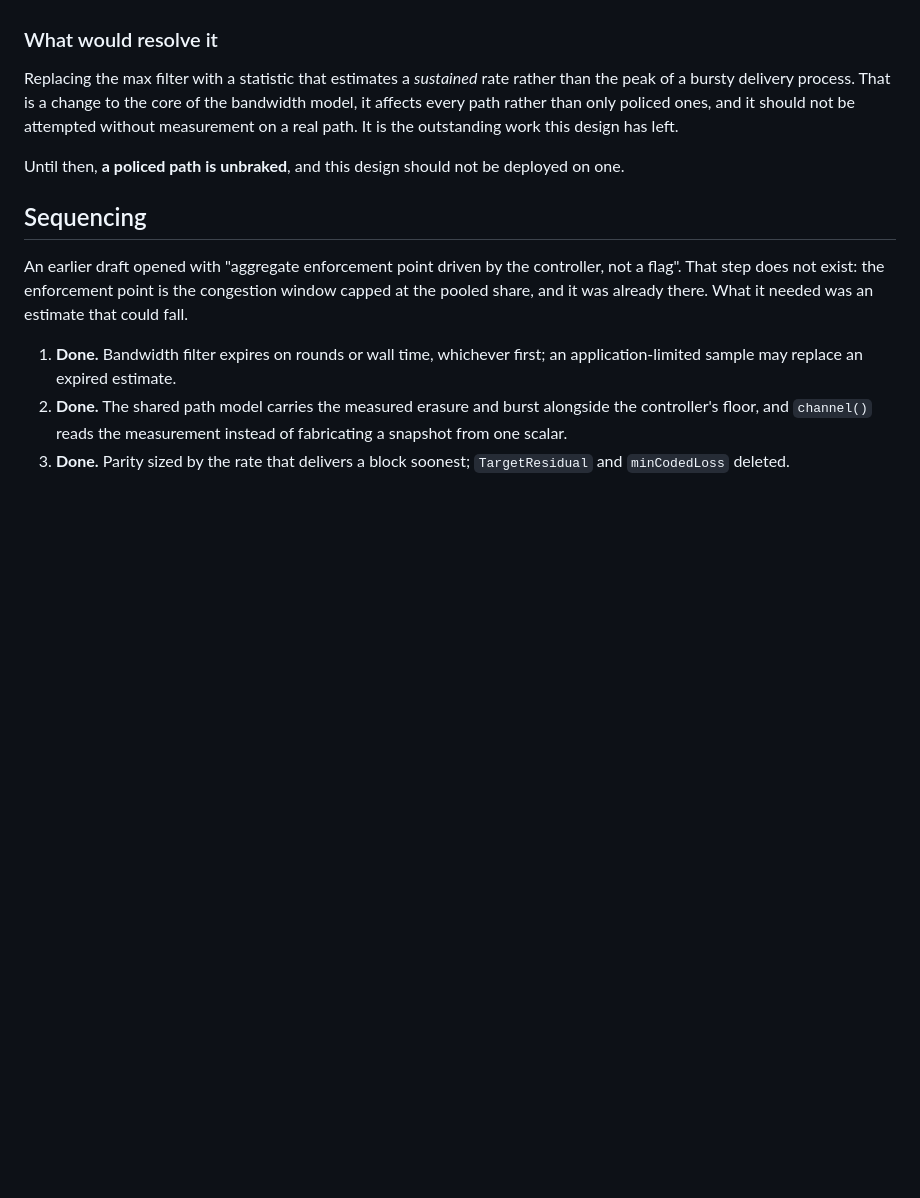
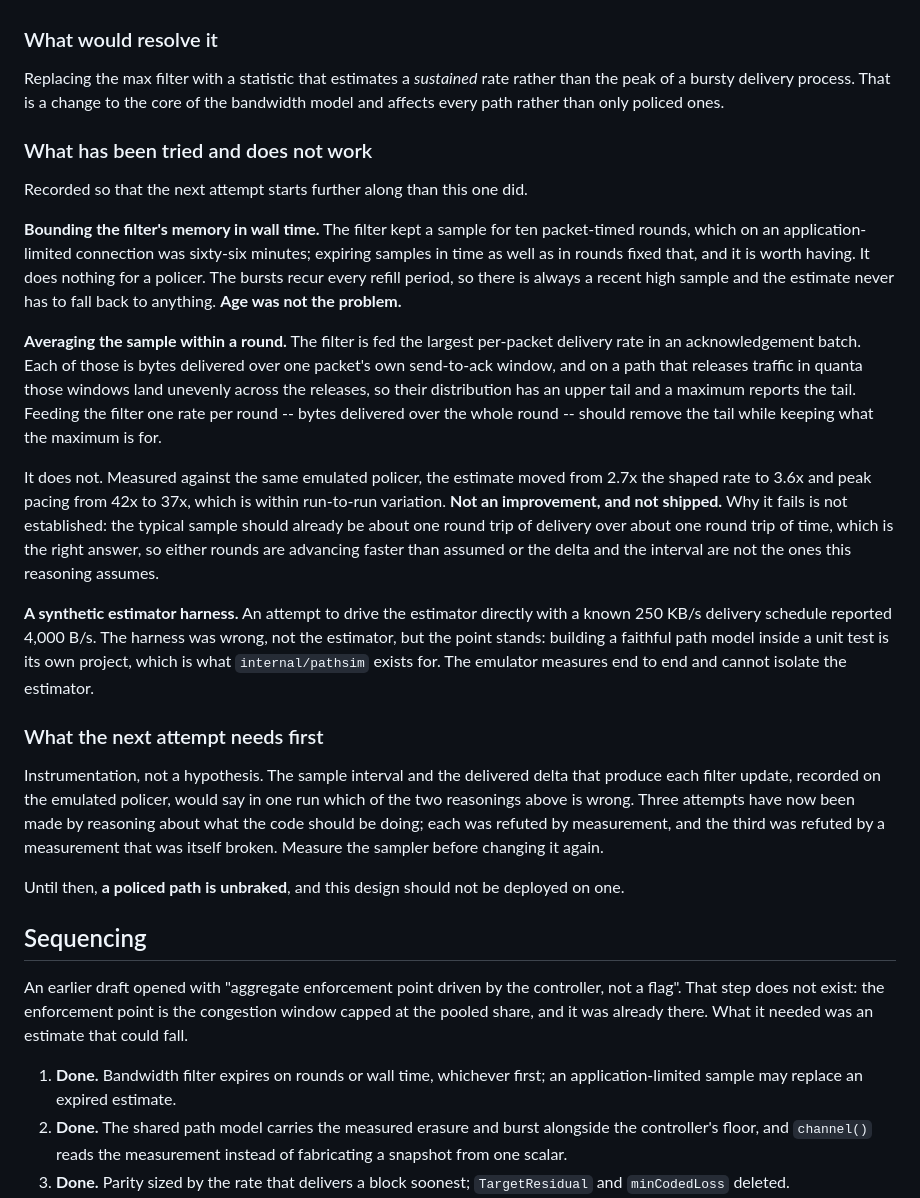
Before and after one commit to 4fuu/niulang, a Markdown page: docs/CONTROL-REDESIGN.md, the part around the change. Drawn GitHub-style; blank space fills up the shorter version.

Commit message:
docs: record two rejected approaches to the sustained-rate estimate
The bandwidth estimate reporting a token bucket's burst as its rate is what
leaves a policed path unbraked, and a policed path is the one this project
targets. Two attempts at fixing it failed. Recording them so the next attempt
starts further along than this one did.

Bounding the filter's memory in wall time is worth having and does nothing
here. It fixed a real defect -- ten packet-timed rounds is sixty-six minutes on
an application-limited connection -- but a policer's bursts recur every refill
period, so there is always a recent high sample and the estimate never falls
back to anything. Age was not the problem.

Averaging the sample within a round should have been the fix and is not. The
filter is fed the largest per-packet delivery rate in an acknowledgement batch,
each measured over one packet's own send-to-ack window; on a path that releases
traffic in quanta those windows land unevenly and the distribution has an upper
tail, so a maximum reports the tail. Feeding one rate per round instead moved
the estimate from 2.7x the shaped rate to 3.6x and peak pacing from 42x to 37x,
which is run-to-run variation rather than an improvement. It is not shipped.
Why it fails is not established, which is the honest state: the typical sample
should already be a round trip of delivery over a round trip of time.

A synthetic harness driven with a known 250 KB/s schedule reported 4,000 B/s.
The harness was wrong rather than the estimator, but the lesson holds -- a
faithful path model inside a unit test is its own project, which is what
internal/pathsim is for, and the emulator measures end to end and cannot
isolate the sampler.

So the next attempt needs instrumentation rather than another hypothesis. The
sample interval and delivered delta behind each filter update, recorded on the
emulated policer, would say in one run which reasoning is wrong. Three attempts
have now been made by reasoning about what the code should be doing; each was
refuted by measurement, and the third by a measurement that was itself broken.

Co-Authored-By: Claude Opus 5 (1M context) <noreply@anthropic.com>
Claude-Session: https://claude.ai/code/session_01554FNHpKrhTdAX4TCcittf

```diff
--- a/docs/CONTROL-REDESIGN.md
+++ b/docs/CONTROL-REDESIGN.md
@@ -487,9 +487,49 @@ not remove it, because the first amplifier is the larger one and remains.
 
 Replacing the max filter with a statistic that estimates a *sustained* rate
 rather than the peak of a bursty delivery process. That is a change to the core
-of the bandwidth model, it affects every path rather than only policed ones, and
-it should not be attempted without measurement on a real path. It is the
-outstanding work this design has left.
+of the bandwidth model and affects every path rather than only policed ones.
+
+### What has been tried and does not work
+
+Recorded so that the next attempt starts further along than this one did.
+
+**Bounding the filter's memory in wall time.** The filter kept a sample for ten
+packet-timed rounds, which on an application-limited connection was sixty-six
+minutes; expiring samples in time as well as in rounds fixed that, and it is
+worth having. It does nothing for a policer. The bursts recur every refill
+period, so there is always a recent high sample and the estimate never has to
+fall back to anything. **Age was not the problem.**
+
+**Averaging the sample within a round.** The filter is fed the largest
+per-packet delivery rate in an acknowledgement batch. Each of those is bytes
+delivered over one packet's own send-to-ack window, and on a path that releases
+traffic in quanta those windows land unevenly across the releases, so their
+distribution has an upper tail and a maximum reports the tail. Feeding the
+filter one rate per round -- bytes delivered over the whole round -- should
+remove the tail while keeping what the maximum is for.
+
+It does not. Measured against the same emulated policer, the estimate moved
+from 2.7x the shaped rate to 3.6x and peak pacing from 42x to 37x, which is
+within run-to-run variation. **Not an improvement, and not shipped.** Why it
+fails is not established: the typical sample should already be about one round
+trip of delivery over about one round trip of time, which is the right answer,
+so either rounds are advancing faster than assumed or the delta and the
+interval are not the ones this reasoning assumes.
+
+**A synthetic estimator harness.** An attempt to drive the estimator directly
+with a known 250 KB/s delivery schedule reported 4,000 B/s. The harness was
+wrong, not the estimator, but the point stands: building a faithful path model
+inside a unit test is its own project, which is what `internal/pathsim` exists
+for. The emulator measures end to end and cannot isolate the estimator.
+
+### What the next attempt needs first
+
+Instrumentation, not a hypothesis. The sample interval and the delivered delta
+that produce each filter update, recorded on the emulated policer, would say in
+one run which of the two reasonings above is wrong. Three attempts have now been
+made by reasoning about what the code should be doing; each was refuted by
+measurement, and the third was refuted by a measurement that was itself broken.
+Measure the sampler before changing it again.
 
 Until then, **a policed path is unbraked**, and this design should not be
 deployed on one.
```
Also changed, not shown: docs/KNOWN-LIMITATIONS.md (+3 -1 lines).
